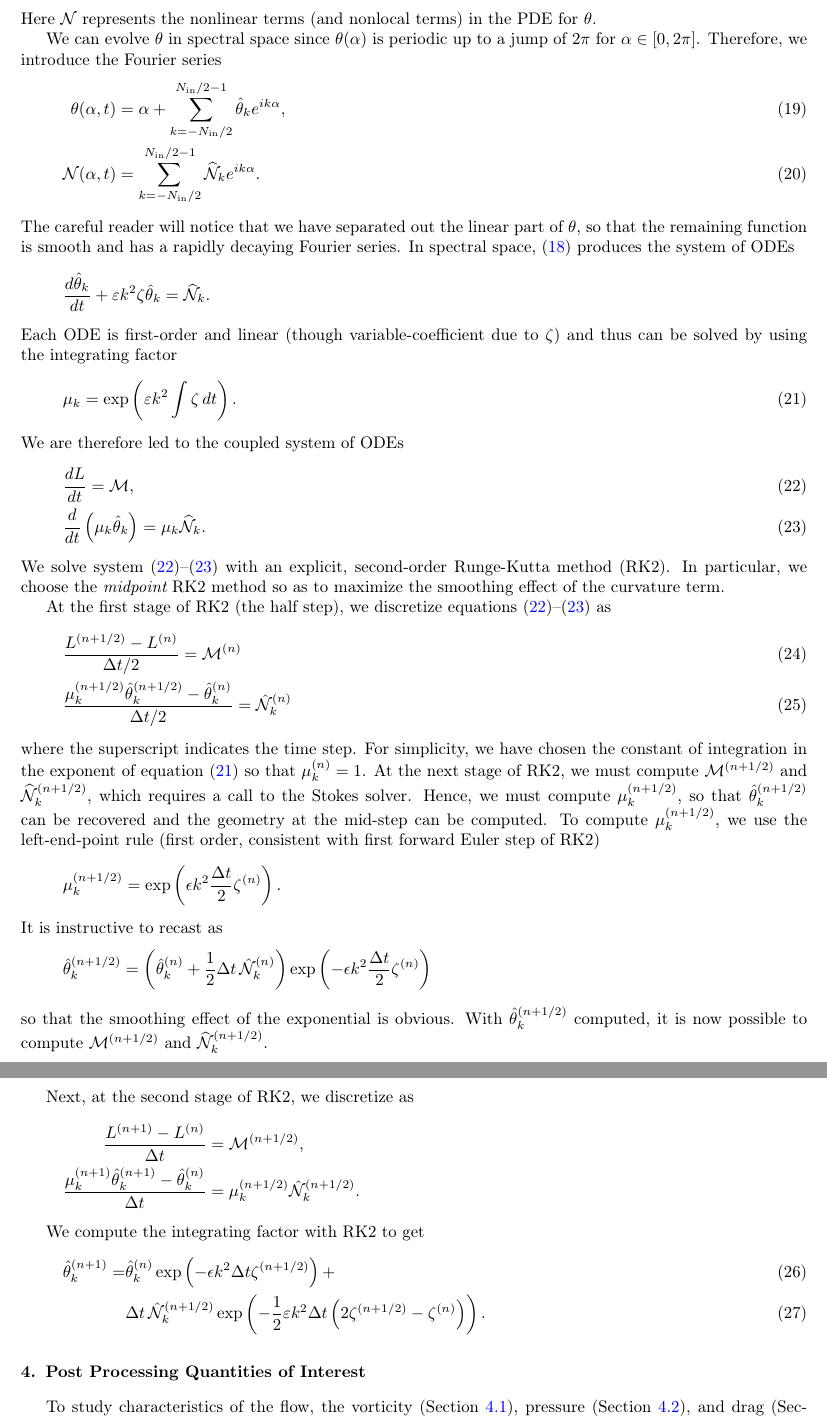
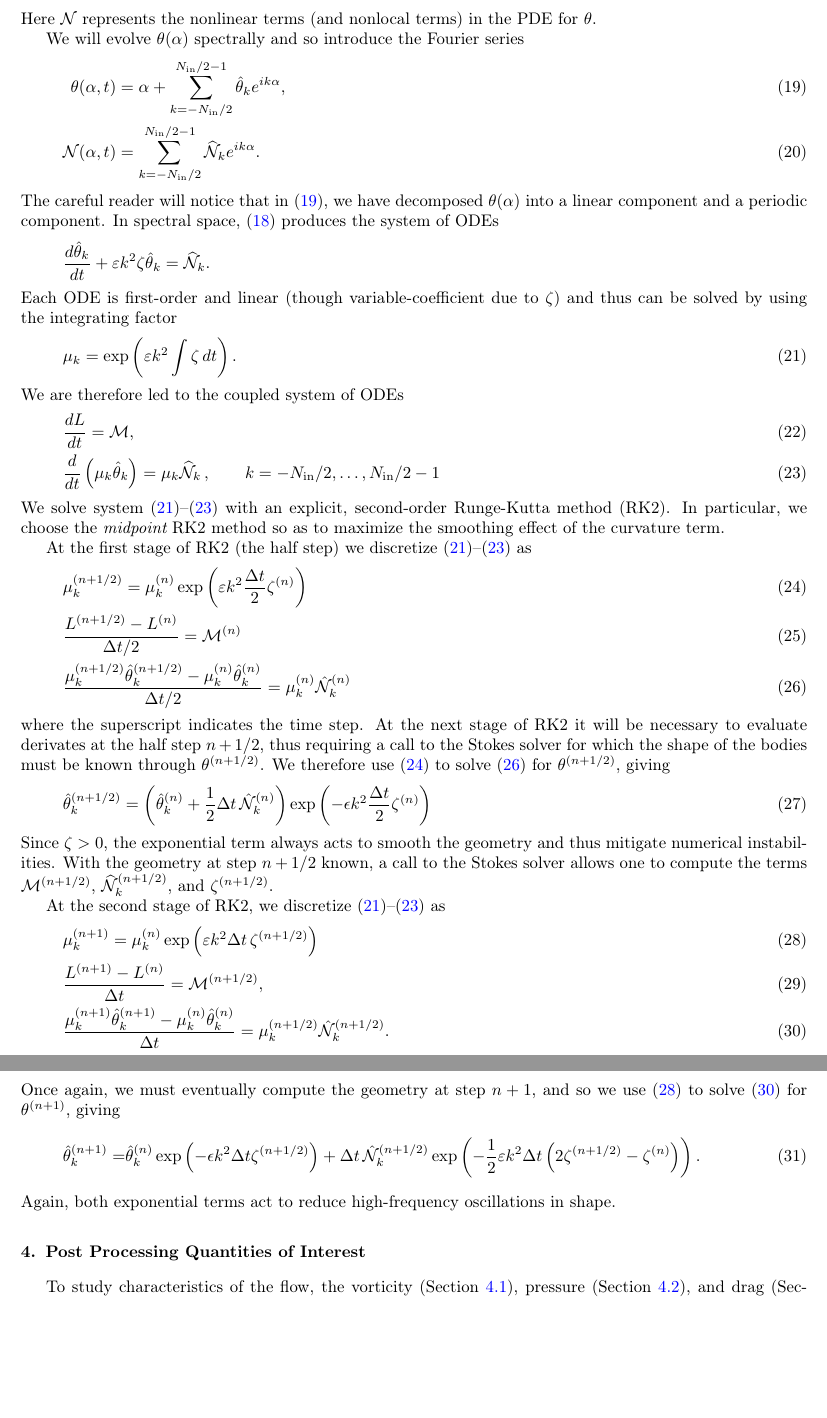
Before and after one commit to quaife/erosion, a LaTeX paper (docs/methods/erosion_methods.tex): two parts of pages 10 and 11 of 21, joined at a grey line, cut so that both start at the same text, the shorter picture padded with empty space. Compiled offline with pdfLaTeX.

Commit message:
Finally wrote the time-stepping section in a way that I am happy with. It is more elegant with applying RK2 directly to the argument of the integrating factor.

```diff
--- a/docs/methods/erosion_methods.tex
+++ b/docs/methods/erosion_methods.tex
@@ -744,86 +740,67 @@ and~\eqref{eqn:thetaevo1} can be compactly expressed as
 Here $\NLterm$ represents the nonlinear terms (and nonlocal terms) in
 the PDE for $\theta$.
 
-We can evolve $\theta$ in spectral space since $\theta(\alpha)$ is
-periodic up to a jump of $2\pi$ for $\alpha \in [0,2\pi]$.  Therefore,
-we introduce the Fourier series
+We will evolve $\theta(\alpha)$ spectrally and so introduce the Fourier series
 \begin{align}
+\label{thetaSeries}
  \theta(\alpha,t) &= \alpha + \FourierSum \thhat_k e^{ i k \alpha}, \\
  \NLterm(\alpha,t)  &= \FourierSum \widehat{\NLterm}_k e^{ i k \alpha}.
 \end{align}
-The careful reader will notice that we have separated out the linear
-part of $\theta$, so that the remaining function is smooth and has a
-rapidly decaying Fourier series.  In spectral
-space,~\eqref{eqn:thetaevo2} produces the system of ODEs
+The careful reader will notice that in \eqref{thetaSeries}, we have decomposed $\theta(\alpha)$ into a linear component and a periodic component.
+In spectral space,~\eqref{eqn:thetaevo2} produces the system of ODEs
 \begin{align*}
 \tderiv{\thhat_k}{t} +  \eps k^2  \elfun \thhat_k = \widehat{\NLterm}_k.
 \end{align*}
 Each ODE is first-order and linear (though variable-coefficient due to
 $\elfun$) and thus can be solved by using the integrating factor
 \begin{align}
-  \label{eq:mu}
-  \mu_k = \exp \left( \eps k^2 \int \elfun \, dt \right).
+\label{eq:mu}
+\mu_k = \exp \left( \eps k^2 \int \elfun \, dt \right).
 \end{align}
 We are therefore led to the coupled system of ODEs
 \begin{align}
 \label{eqn:Levo3}
 & \tderiv{L}{t} = \Mterm, \\
 \label{eqn:thetaevo3}
-& \tderiv{}{t}\left( \mu_k \thhat_k \right) = \mu_k \widehat{\NLterm}_k.
+& \tderiv{}{t}\left( \mu_k \thhat_k \right) = \mu_k \widehat{\NLterm}_k \, ,
+\qquad k = -N_\iin/2, \ldots, N_\iin/2 -1
 \end{align}
-We solve system~\eqref{eqn:Levo3}--\eqref{eqn:thetaevo3} with an
-explicit, second-order Runge-Kutta method (RK2). In particular, we
-choose the {\em midpoint} RK2 method so as to maximize the smoothing
-effect of the curvature term.
+We solve system~\eqref{eq:mu}--\eqref{eqn:thetaevo3} with an
+explicit, second-order Runge-Kutta method (RK2). In particular, we choose the {\em midpoint} RK2 method so as to maximize the smoothing effect of the curvature term.
 
-At the first stage of RK2 (the half step), we discretize
-equations~\eqref{eqn:Levo3}--\eqref{eqn:thetaevo3} as
+At the first stage of RK2 (the half step) we discretize \eqref{eq:mu}--\eqref{eqn:thetaevo3} as
 \begin{align}
-\label{eq:L12}
+\label{eq:mu12d}
+& \mu_k^{(n+1/2)} = \mu_k^{(n)} \exp \left( \eps k^2 \frac{\Dt}{2} \zeta^{(n)} \right) \\
+\label{eq:L12d}
 & \frac{L^{(n+1/2)} - L^{(n)}}{\Dt/2} = \Mterm^{(n)} \\
-& \frac{ \mu_k^{(n+1/2)} \thhat_k^{(n+1/2)} - \thhat_k^{(n)}}{\Dt/2} = \hat{\NLterm}_k^{(n)}
+\label{eq:th12d}
+& \frac{ \mu_k^{(n+1/2)} \thhat_k^{(n+1/2)} - \mu_k^{(n)} \thhat_k^{(n)}}{\Dt/2}
+= \mu_k^{(n)} \hat{\NLterm}_k^{(n)}
 \end{align}
-where the superscript indicates the time step. For simplicity, we have
-chosen the constant of integration in the exponent of
-equation~\eqref{eq:mu} so that $\mu_k^{(n)} = 1$. At the next stage of
-RK2, we must compute $\Mterm^{(n+1/2)}$ and
-$\widehat{\NLterm}_k^{(n+1/2)}$, which requires a call to the Stokes
-solver. Hence, we must compute $\mu_k^{(n+1/2)}$, so that
-$\thhat_k^{(n+1/2)}$ can be recovered and the geometry at the mid-step
-can be computed. To compute $\mu_k^{(n+1/2)}$, we use the left-end-point
-rule (first order, consistent with first forward Euler step of RK2)
-\begin{align*}
-\mu_k^{(n+1/2)} = \exp \left( \epsilon k^2 \frac{\Dt}{2}
-\elfun^{(n)}\right).
-\end{align*}
-It is instructive to recast as
-\begin{align*}
+where the superscript indicates the time step. At the next stage of RK2 it will be necessary to evaluate derivates at the half step $n+1/2$, thus requiring a call to the Stokes solver for which the shape of the bodies must be known through $\theta^{(n+1/2)}$. We therefore use \eqref{eq:mu12d} to solve \eqref{eq:th12d} for $\theta^{(n+1/2)}$, giving
+\begin{align}
+\label{eq:th12}
 \thhat_k^{(n+1/2)} = \left( \thhat_k^{(n)} + \frac{1}{2} \Dt \, \hat{\NLterm}_k^{(n)} \right)
 \exp \left( -\epsilon k^2 \frac{\Dt}{2} \elfun^{(n)}\right)
-\end{align*}
-so that the smoothing effect of the exponential is obvious. With
-$\thhat_k^{(n+1/2)}$ computed, it is now possible to compute
-$\Mterm^{(n+1/2)}$ and $\widehat{\NLterm}_k^{(n+1/2)}$.
+\end{align}
+Since $\zeta >0$, the exponential term always acts to smooth the geometry and thus mitigate numerical instabilities. With the geometry at step $n+1/2$ known, a call to the Stokes solver allows one to compute the terms $\Mterm^{(n+1/2)}$, $\widehat{\NLterm}_k^{(n+1/2)}$, and $\zeta^{(n+1/2)}$.
 
-Next, at the second stage of RK2, we discretize as
-\begin{align*}
-\frac{L^{(n+1)} - L^{(n)}}{\Dt} &= \Mterm^{(n+1/2)}, \\
-\frac{ \mu_k^{(n+1)} \thhat_k^{(n+1)} - \thhat_k^{(n)}}{\Dt} &=
+At the second stage of RK2, we discretize \eqref{eq:mu}--\eqref{eqn:thetaevo3} as
+\begin{align}
+\label{eq:mu1d}
+& \mu_k^{(n+1)} = \mu_k^{(n)} \exp \left( \eps k^2 {\Dt} \, \zeta^{(n+1/2)} \right) \\
+\label{eq:L1d}
+& \frac{L^{(n+1)} - L^{(n)}}{\Dt} = \Mterm^{(n+1/2)}, \\
+\label{eq:th1d}
+& \frac{ \mu_k^{(n+1)} \thhat_k^{(n+1)} - \mu_k^{(n)} \thhat_k^{(n)}}{\Dt} =
 \mu_k^{(n+1/2)} \hat{\NLterm}_k^{(n+1/2)}.
-\end{align*}
-
-We compute the integrating factor with RK2 to get
+\end{align}
+Once again, we must eventually compute the geometry at step $n+1$, and so we use \eqref{eq:mu1d} to solve \eqref{eq:th1d} for $\theta^{(n+1)}$, giving
 \begin{align}
-\thhat_k^{(n+1)} = & \thhat_k^{(n)} \exp \left( - \epsilon k^2 \Dt \elfun^{(n+1/2)} \right) +  \\
-& \Dt \, \hat{\NLterm}_k^{(n+1/2)} \exp \left( - \frac{1}{2} \eps k^2 \Dt \left( 2 \elfun^{(n+1/2)} - \elfun^{(n)} \right) \right).
+\thhat_k^{(n+1)} = & \thhat_k^{(n)} \exp \left( - \epsilon k^2 \Dt \elfun^{(n+1/2)} \right) + \Dt \, \hat{\NLterm}_k^{(n+1/2)} \exp \left( - \frac{1}{2} \eps k^2 \Dt \left( 2 \elfun^{(n+1/2)} - \elfun^{(n)} \right) \right).
 \end{align}
-
-%We again compute the integrating factor, $\mu_k^{(n+1)}$ via the
-%\todo[inline]{insert integration rule}, giving
-%\begin{align*}
-%\thhat_k^{(n+1)} = & \thhat_k^{(n)} \exp \left( - \epsilon k^2 \Dt \elfun^{(n+1/2)} \right) +  \\
-%& \Dt \, \hat{\NLterm}_k^{(n+1/2)} \exp \left( - \frac{1}{4} \eps k^2 \Dt \left( 3 \elfun^{(n+1/2)} - \elfun^{(n)} \right) \right).
-%\end{align*}
+Again, both exponential terms act to reduce high-frequency oscillations in shape.
 
 %%%%%%%%%%%%%%%%%%%%%%%%%%%%%%%%%%%%%%%%%%%%%%%%%%%%%%%%%%%%%%%%%%%%%%%
 \section{Post Processing Quantities of Interest}
```
Also changed, not shown: docs/methods/erosion_methods.tex (10 more changed lines).
